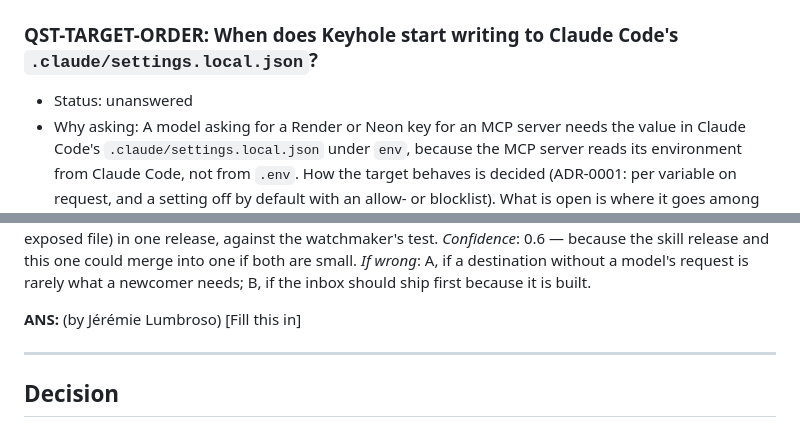
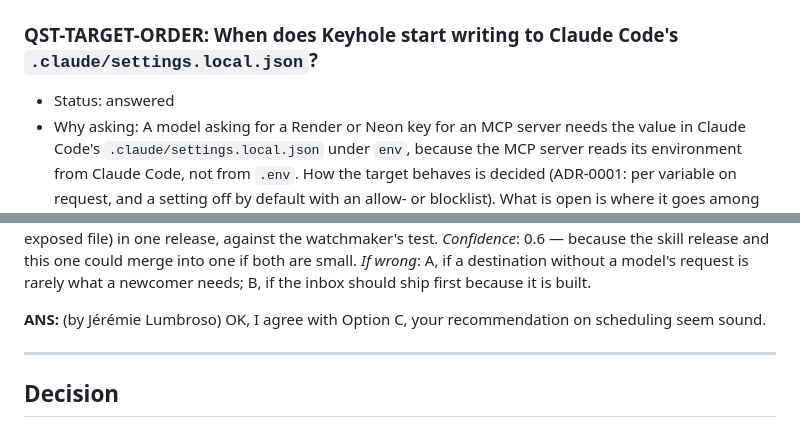
Before and after one commit to jlumbroso/keyhole, a Markdown page: docs/adr/0010-destinations-beyond-env-claude-codes-settings-local-json-first.md, 2 parts joined by grey strips. Drawn GitHub-style.

Commit message:
docs: ADR-0010 QST-TARGET-ORDER — Jérémie's answer: C (committed for him by Glazier, unchanged)

```diff
--- a/docs/adr/0010-destinations-beyond-env-claude-codes-settings-local-json-first.md
+++ b/docs/adr/0010-destinations-beyond-env-claude-codes-settings-local-json-first.md
@@ -41,7 +41,7 @@ adr teaching map: the example is not the teaching — these are the up-links fro
 ## Questions
 
 ### QST-TARGET-ORDER: When does Keyhole start writing to Claude Code's `.claude/settings.local.json`?
-- Status: unanswered
+- Status: answered
 - Why asking: A model asking for a Render or Neon key for an MCP server needs the value in Claude Code's `.claude/settings.local.json` under `env`, because the MCP server reads its environment from Claude Code, not from `.env`. How the target behaves is decided (ADR-0001: per variable on request, and a setting off by default with an allow- or blocklist). What is open is where it goes among the releases already ordered (ADR-0004, D): 0.1.0, the person's path (waiting on one naming check); then the skill for models (ADR-0008); then the inbox and the link (ADR-0005, built on a branch); then the entry tab; then the instruction pages.
 - Need: pick a letter (or override — any shape answers)
 
@@ -54,7 +54,7 @@ Options:
 **C — before the inbox, right after the skill.** *Rationale*: it is the smallest stable form that makes Sounder's MCP guides true: the person's path is built and checked by hand, the target is one module behind an interface designed for it, and the guides can say "run Keyhole: Set a Secret, choose Claude Code" without waiting for the link; the inbox then arrives with its destination key already meaningful. A couples two new surfaces (a link from a model, and the most exposed file) in one release, against the watchmaker's test. *Confidence*: 0.6 — because the skill release and this one could merge into one if both are small. *If wrong*: A, if a destination without a model's request is rarely what a newcomer needs; B, if the inbox should ship first because it is built.
 
 **ANS:** (by Jérémie Lumbroso)
-[Fill this in]   <!-- literal placeholder — parser-significant, do not paraphrase -->
+OK, I agree with Option C, your recommendation on scheduling seem sound.
 
 ---
 
```
